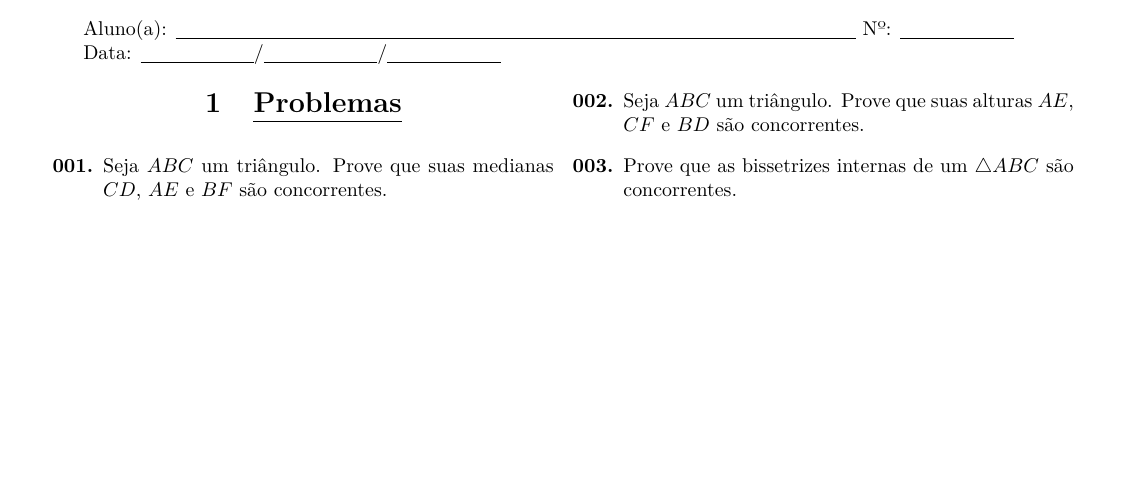
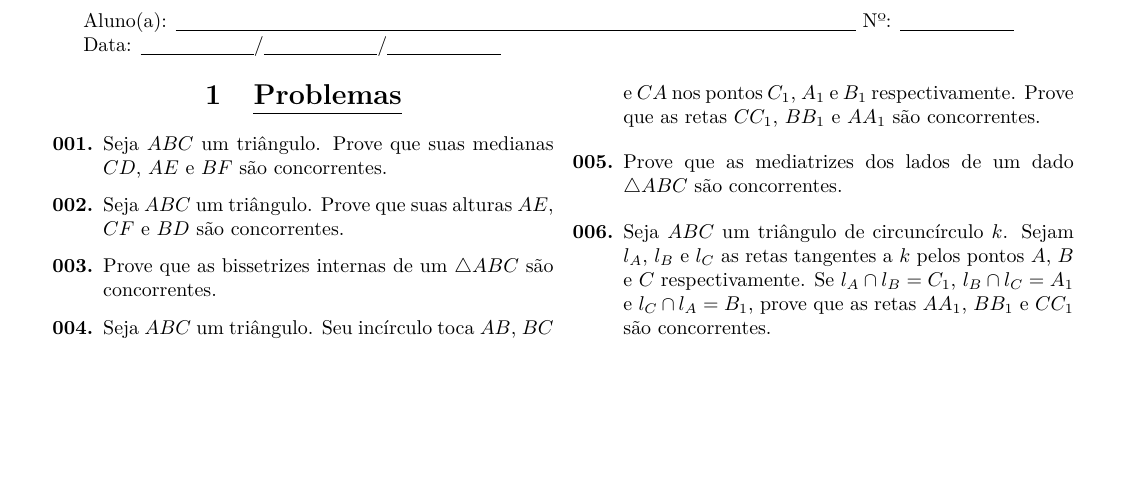
Before and after one commit to felipponn/555-geometry-problems, a LaTeX document (555-geometry.tex): part of the page, cut so that both start at the same text, the shorter picture padded with empty space. Compiled offline with pdfLaTeX.

Commit message:
Adicione mais problemas e dicas

```diff
--- a/555-geometry.tex
+++ b/555-geometry.tex
@@ -166,11 +166,17 @@ Data: \underline{\hspace{2cm}}/\underline{\hspace{2cm}}/\underline{\hspace{2cm}}
 
 \begin{enumerate}
 
-    \item Seja $ABC$ um triângulo. Prove que suas medianas $CD$, $AE$ e $BF$ são concorrentes.
+    \item Seja $ABC$ um triângulo. Prove que suas medianas $CD$, $AE$ e $BF$ são concorrentes. %Áreas %Proporção %Ponto fantasma
 
-    \item Seja $ABC$ um triângulo. Prove que suas alturas $AE$, $CF$ e $BD$ são concorrentes.
+    \item Seja $ABC$ um triângulo. Prove que suas alturas $AE$, $CF$ e $BD$ são concorrentes. %Quadriláteros cíclicos %Ponto fantasma
 
-    \item Prove que as bissetrizes internas de um $\triangle ABC$ são concorrentes.
+    \item Prove que as bissetrizes internas de um $\triangle ABC$ são concorrentes. %Definição
+
+    \item Seja $ABC$ um triângulo. Seu incírculo toca $AB$, $BC$ e $CA$ nos pontos $C_1$, $A_1$ e $B_1$ respectivamente. Prove que as retas $CC_1$, $BB_1$ e $AA_1$ são concorrentes. %Teorema de Ceva
+
+    \item Prove que as mediatrizes dos lados de um dado $\triangle ABC$ são concorrentes. %Definição
+
+    \item Seja $ABC$ um triângulo de circuncírculo $k$. Sejam $l_A$, $l_B$ e $l_C$ as retas tangentes a $k$ pelos pontos $A$, $B$ e $C$ respectivamente. Se $l_A\cap l_B=C_1$, $l_B\cap l_C=A_1$ e $l_C\cap l_A=B_1$, prove que as retas $AA_1$, $BB_1$ e $CC_1$ são concorrentes. %Teorema de Ceva
 
 
 
```
Also changed, not shown: 555-geometry.pdf.
